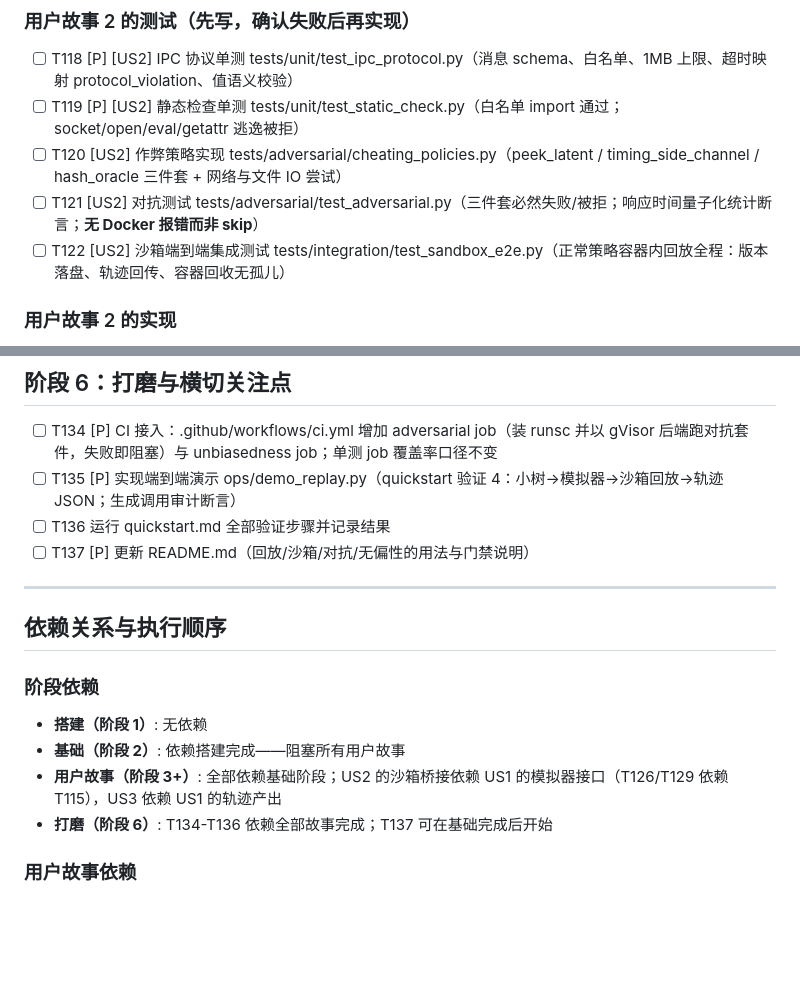
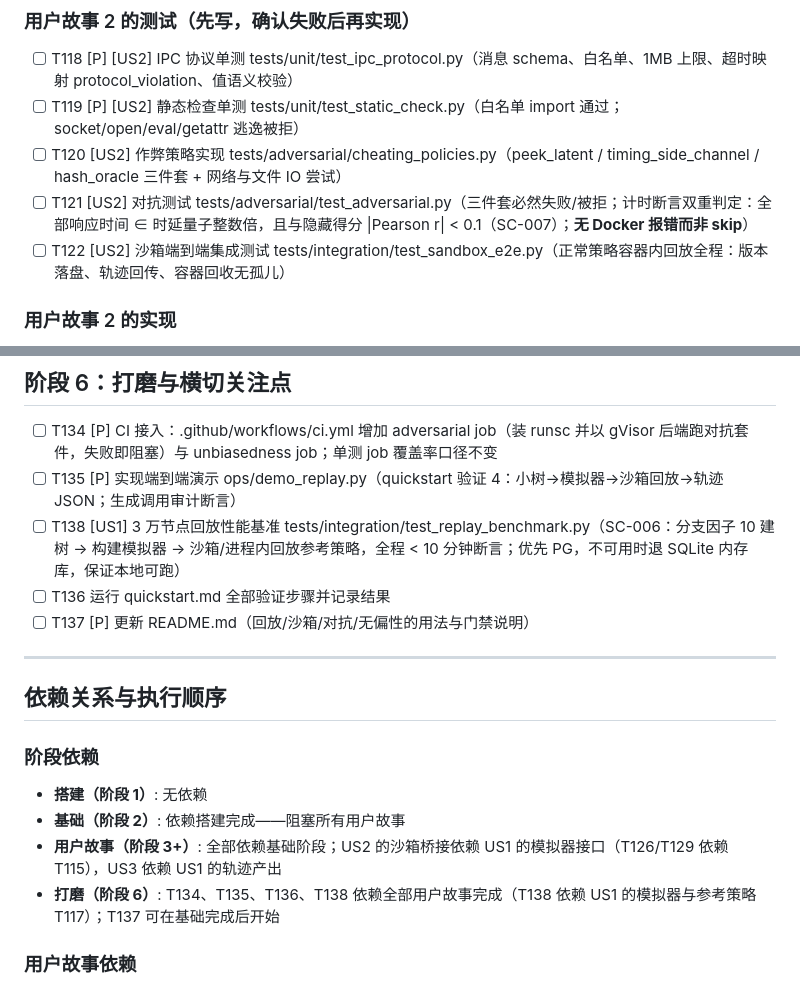
Before and after one commit to sq08201329/cineflow_RSI, a Markdown page: specs/002-replay-sandbox/tasks.md, 2 parts joined by grey strips. GitHub-like rendering; blank space fills up the shorter version.

Commit message:
docs: 按一致性分析修复功能 002 三处（新增 SC-006 性能基准任务 T138、明确 SC-007 计时判定标准、素材库条款注明一期不挂载）

```diff
--- a/specs/002-replay-sandbox/tasks.md
+++ b/specs/002-replay-sandbox/tasks.md
@@ -66,7 +66,7 @@
 - [ ] T118 [P] [US2] IPC 协议单测 tests/unit/test_ipc_protocol.py（消息 schema、白名单、1MB 上限、超时映射 protocol_violation、值语义校验）
 - [ ] T119 [P] [US2] 静态检查单测 tests/unit/test_static_check.py（白名单 import 通过；socket/open/eval/getattr 逃逸被拒）
 - [ ] T120 [US2] 作弊策略实现 tests/adversarial/cheating_policies.py（peek_latent / timing_side_channel / hash_oracle 三件套 + 网络与文件 IO 尝试）
-- [ ] T121 [US2] 对抗测试 tests/adversarial/test_adversarial.py（三件套必然失败/被拒；响应时间量子化统计断言；**无 Docker 报错而非 skip**）
+- [ ] T121 [US2] 对抗测试 tests/adversarial/test_adversarial.py（三件套必然失败/被拒；计时断言双重判定：全部响应时间 ∈ 时延量子整数倍，且与隐藏得分 |Pearson r| < 0.1（SC-007）；**无 Docker 报错而非 skip**）
 - [ ] T122 [US2] 沙箱端到端集成测试 tests/integration/test_sandbox_e2e.py（正常策略容器内回放全程：版本落盘、轨迹回传、容器回收无孤儿）
 
 ### 用户故事 2 的实现
@@ -107,6 +107,7 @@
 
 - [ ] T134 [P] CI 接入：.github/workflows/ci.yml 增加 adversarial job（装 runsc 并以 gVisor 后端跑对抗套件，失败即阻塞）与 unbiasedness job；单测 job 覆盖率口径不变
 - [ ] T135 [P] 实现端到端演示 ops/demo_replay.py（quickstart 验证 4：小树→模拟器→沙箱回放→轨迹 JSON；生成调用审计断言）
+- [ ] T138 [US1] 3 万节点回放性能基准 tests/integration/test_replay_benchmark.py（SC-006：分支因子 10 建树 → 构建模拟器 → 沙箱/进程内回放参考策略，全程 < 10 分钟断言；优先 PG，不可用时退 SQLite 内存库，保证本地可跑）
 - [ ] T136 运行 quickstart.md 全部验证步骤并记录结果
 - [ ] T137 [P] 更新 README.md（回放/沙箱/对抗/无偏性的用法与门禁说明）
 
@@ -119,7 +120,7 @@
 - **搭建（阶段 1）**: 无依赖
 - **基础（阶段 2）**: 依赖搭建完成——阻塞所有用户故事
 - **用户故事（阶段 3+）**: 全部依赖基础阶段；US2 的沙箱桥接依赖 US1 的模拟器接口（T126/T129 依赖 T115），US3 依赖 US1 的轨迹产出
-- **打磨（阶段 6）**: T134-T136 依赖全部故事完成；T137 可在基础完成后开始
+- **打磨（阶段 6）**: T134、T135、T136、T138 依赖全部用户故事完成（T138 依赖 US1 的模拟器与参考策略 T117）；T137 可在基础完成后开始
 
 ### 用户故事依赖
 
```
Also changed, not shown: specs/002-replay-sandbox/spec.md (+1 -1 lines), 1 other file.
